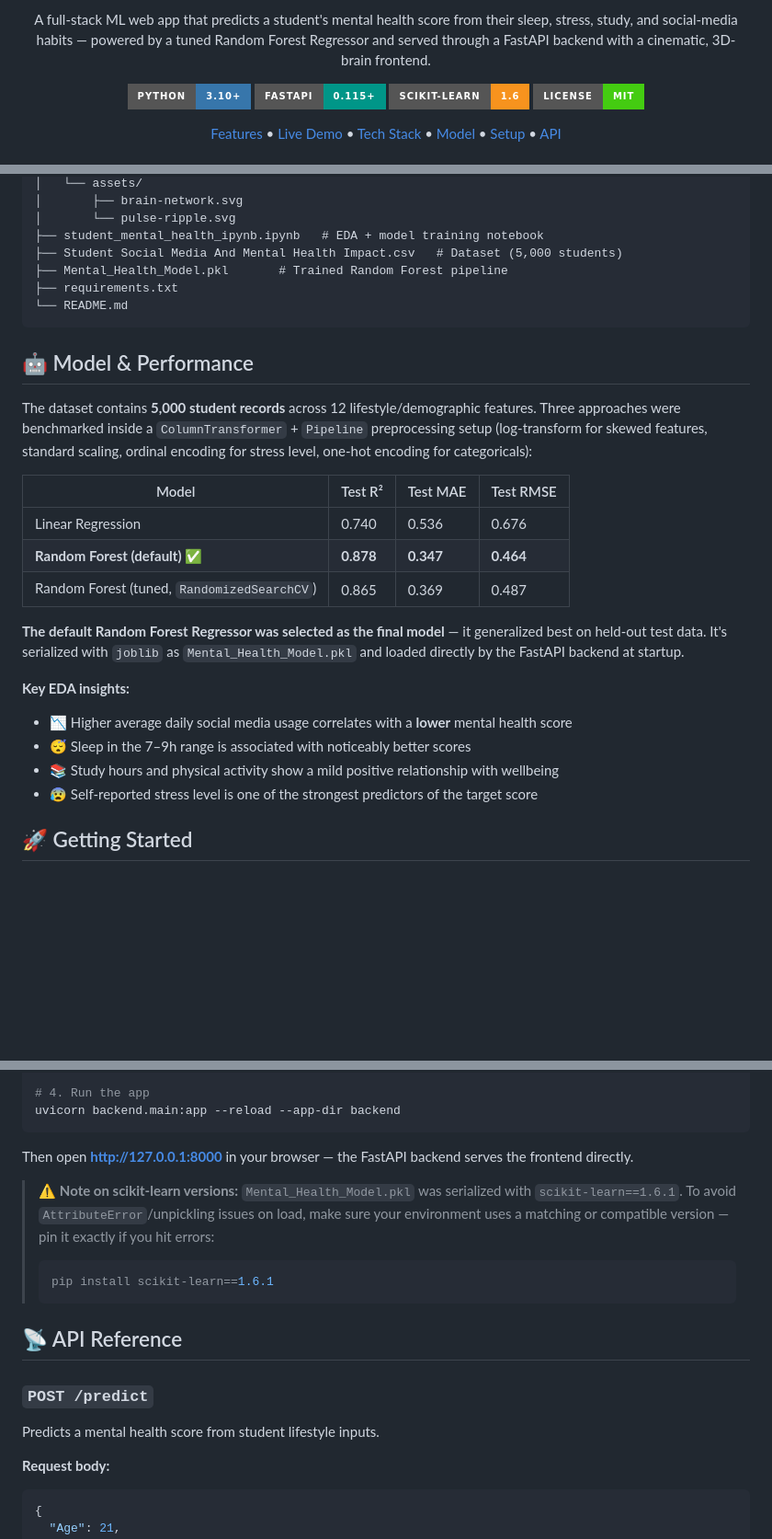
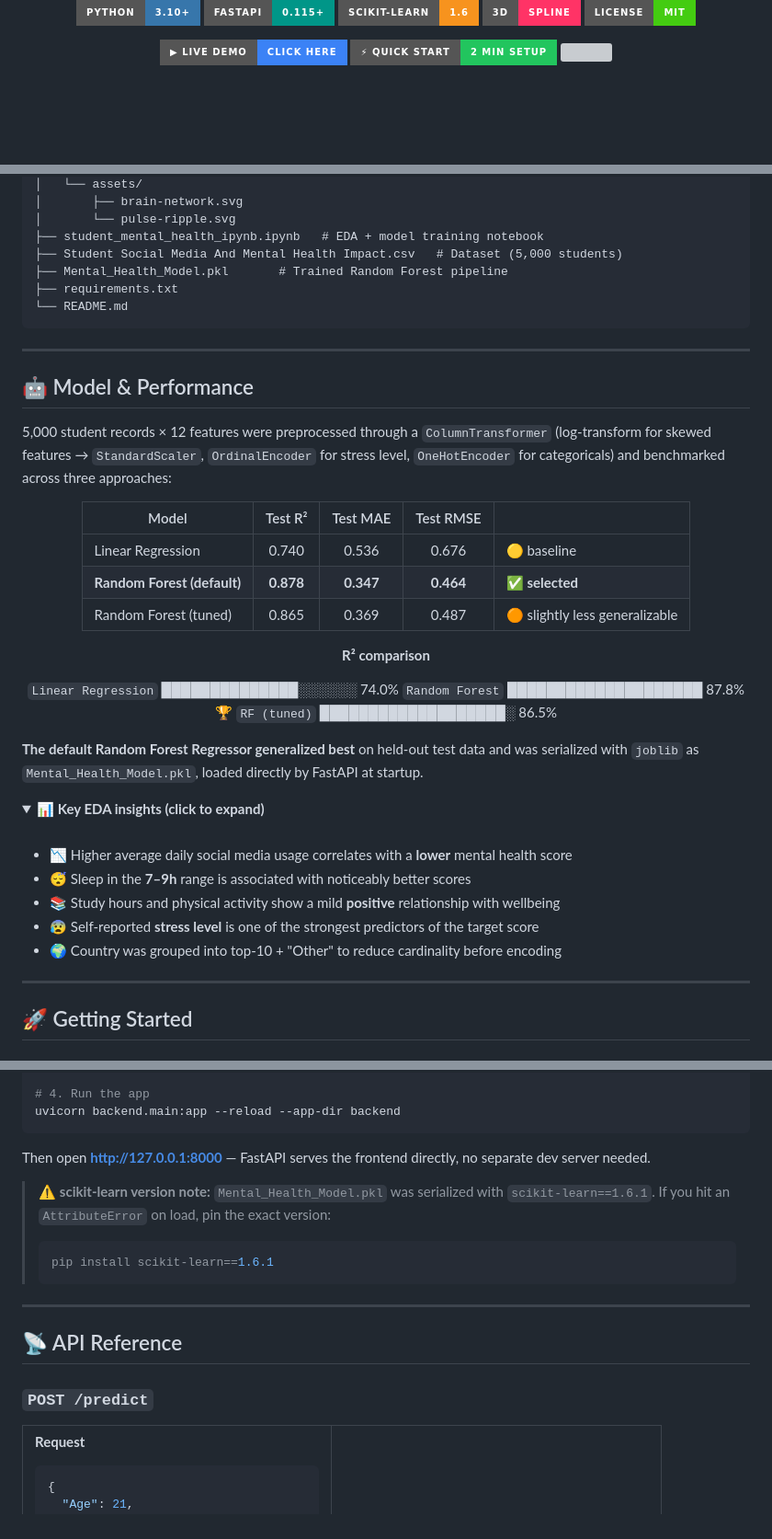
Before and after one commit to Omrawat11/Mental_Health_Prediction, a Markdown page: README.md, 3 parts joined by grey strips. Shown at 92% size. Rendered like a GitHub page; folded sections open; badges without logos; blank space fills up the shorter version; grey boxes are pictures that could not be loaded.

Commit message:
Revise README for improved content and structure
Updated the README to enhance clarity and add new features.

````diff
--- a/README.md
+++ b/README.md
@@ -6,12 +6,15 @@
 
-A full-stack ML web app that predicts a student's mental health score from their sleep, stress, study, and social-media habits — powered by a tuned Random Forest Regressor and served through a FastAPI backend with a cinematic, 3D-brain frontend.
+<br/>
 
 [![Python](https://img.shields.io/badge/Python-3.10+-3776AB?style=for-the-badge&logo=python&logoColor=white)](https://python.org)
 [![FastAPI](https://img.shields.io/badge/FastAPI-0.115+-009688?style=for-the-badge&logo=fastapi&logoColor=white)](https://fastapi.tiangolo.com)
 [![scikit-learn](https://img.shields.io/badge/scikit--learn-1.6-F7931E?style=for-the-badge&logo=scikitlearn&logoColor=white)](https://scikit-learn.org)
+[![Spline](https://img.shields.io/badge/3D-Spline-FF3366?style=for-the-badge&logo=threedotjs&logoColor=white)](https://spline.design)
 [![License](https://img.shields.io/badge/License-MIT-brightgreen?style=for-the-badge)](#-license)
 
-[Features](#-features) • [Live Demo](#-live-demo) • [Tech Stack](#-tech-stack) • [Model](#-model--performance) • [Setup](#-getting-started) • [API](#-api-reference)
+<a href="#-live-demo"><img src="https://img.shields.io/badge/▶_Live_Demo-Click_Here-3B82F6?style=for-the-badge" /></a>
+<a href="#-getting-started"><img src="https://img.shields.io/badge/⚡_Quick_Start-2_min_setup-22C55E?style=for-the-badge" /></a>
+<a href="#-api-reference"><img src="https://img.shields.io/badge/📡_API-REST_%2F_JSON-8B5CF6?style=for-the-badge" /></a>
 
 </div>
 
@@ -68,23 +147,43 @@ Mental_Health_Prediction/
 └── README.md
 ```
 
+---
+
 ## 🤖 Model & Performance
 
-The dataset contains **5,000 student records** across 12 lifestyle/demographic features. Three approaches were benchmarked inside a `ColumnTransformer` + `Pipeline` preprocessing setup (log-transform for skewed features, standard scaling, ordinal encoding for stress level, one-hot encoding for categoricals):
+5,000 student records × 12 features were preprocessed through a `ColumnTransformer` (log-transform for skewed features → `StandardScaler`, `OrdinalEncoder` for stress level, `OneHotEncoder` for categoricals) and benchmarked across three approaches:
 
-| Model | Test R² | Test MAE | Test RMSE |
-|---|---|---|---|
-| Linear Regression | 0.740 | 0.536 | 0.676 |
-| **Random Forest (default)** ✅ | **0.878** | **0.347** | **0.464** |
-| Random Forest (tuned, `RandomizedSearchCV`) | 0.865 | 0.369 | 0.487 |
+<div align="center">
 
-**The default Random Forest Regressor was selected as the final model** — it generalized best on held-out test data. It's serialized with `joblib` as `Mental_Health_Model.pkl` and loaded directly by the FastAPI backend at startup.
+| Model | Test R² | Test MAE | Test RMSE | |
+|---|:---:|:---:|:---:|---|
+| Linear Regression | 0.740 | 0.536 | 0.676 | 🟡 baseline |
+| **Random Forest (default)** | **0.878** | **0.347** | **0.464** | ✅ **selected** |
+| Random Forest (tuned) | 0.865 | 0.369 | 0.487 | 🟠 slightly less generalizable |
 
-**Key EDA insights:**
+**R² comparison**
+
+`Linear Regression`  ██████████████░░░░░░ 74.0%
+`Random Forest`      ████████████████████ 87.8% 🏆
+`RF (tuned)`         ███████████████████░ 86.5%
+
+</div>
+
+**The default Random Forest Regressor generalized best** on held-out test data and was serialized with `joblib` as `Mental_Health_Model.pkl`, loaded directly by FastAPI at startup.
+
+<details>
+<summary>📊 <b>Key EDA insights (click to expand)</b></summary>
+<br/>
+
 - 📉 Higher average daily social media usage correlates with a **lower** mental health score
-- 😴 Sleep in the 7–9h range is associated with noticeably better scores
-- 📚 Study hours and physical activity show a mild positive relationship with wellbeing
-- 😰 Self-reported stress level is one of the strongest predictors of the target score
+- 😴 Sleep in the **7–9h** range is associated with noticeably better scores
+- 📚 Study hours and physical activity show a mild **positive** relationship with wellbeing
+- 😰 Self-reported **stress level** is one of the strongest predictors of the target score
+- 🌍 Country was grouped into top-10 + "Other" to reduce cardinality before encoding
+
+</details>
+
+---
 
 ## 🚀 Getting Started
 
@@ -110,20 +208,23 @@ pip install -r requirements.txt
 uvicorn backend.main:app --reload --app-dir backend
 ```
 
-Then open **http://127.0.0.1:8000** in your browser — the FastAPI backend serves the frontend directly.
+Then open **http://127.0.0.1:8000** — FastAPI serves the frontend directly, no separate dev server needed.
 
-> ⚠️ **Note on scikit-learn versions:** `Mental_Health_Model.pkl` was serialized with `scikit-learn==1.6.1`. To avoid `AttributeError`/unpickling issues on load, make sure your environment uses a matching or compatible version — pin it exactly if you hit errors:
+> ⚠️ **scikit-learn version note:** `Mental_Health_Model.pkl` was serialized with `scikit-learn==1.6.1`. If you hit an `AttributeError` on load, pin the exact version:
 > ```bash
 > pip install scikit-learn==1.6.1
 > ```
+
+---
 
 ## 📡 API Reference
 
 ### `POST /predict`
 
-Predicts a mental health score from student lifestyle inputs.
+<table>
+<tr><td>
 
-**Request body:**
+**Request**
 ```json
 {
   "Age": 21,
````
Also changed, not shown: other parts of README.md (+143 -39 lines).
